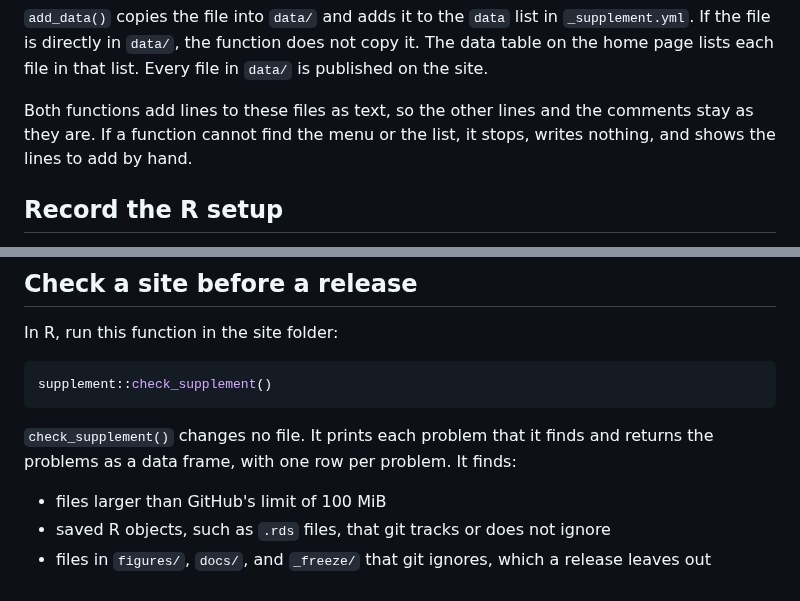
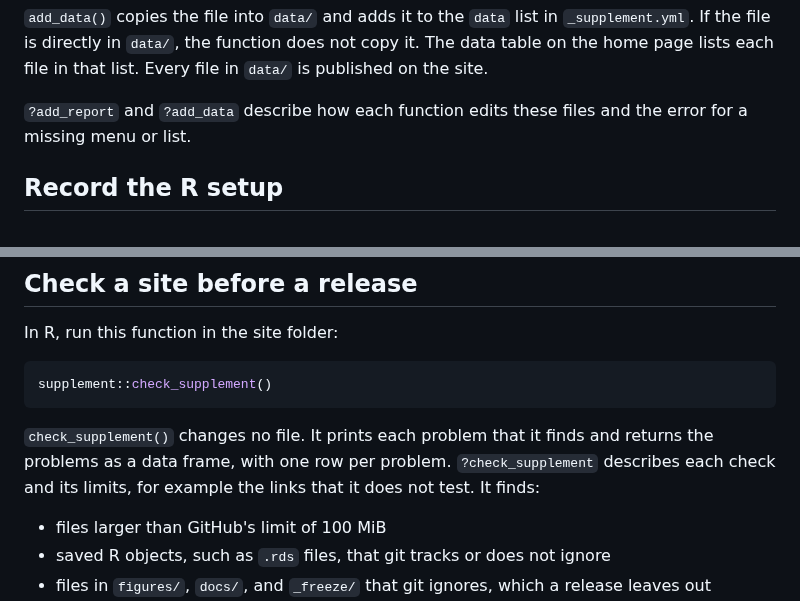
Before and after one commit to jmgirard/supplement, a Markdown page: README.md, 2 parts joined by grey strips. Drawn GitHub-style.

````diff
--- a/README.md
+++ b/README.md
@@ -91,9 +88,8 @@ in `_supplement.yml`. If the file is directly in `data/`, the function does
 not copy it. The data table on the home page lists each file in that list.
 Every file in `data/` is published on the site.
 
-Both functions add lines to these files as text, so the other lines and
-the comments stay as they are. If a function cannot find the menu or the
-list, it stops, writes nothing, and shows the lines to add by hand.
+`?add_report` and `?add_data` describe how each function edits these
+files and the error for a missing menu or list.
 
 ## Record the R setup
 
@@ -119,8 +115,9 @@ supplement::check_supplement()
 ```
 
 `check_supplement()` changes no file. It prints each problem that it finds
-and returns the problems as a data frame, with one row per problem. It
-finds:
+and returns the problems as a data frame, with one row per problem.
+`?check_supplement` describes each check and its limits, for example the
+links that it does not test. It finds:
 
 - files larger than GitHub's limit of 100 MiB
 - saved R objects, such as `.rds` files, that git tracks or does not ignore
````
Also changed, not shown: other parts of README.md (+12 -33 lines), cairn/ROADMAP.md (+1 -1 lines), cairn/milestones/M051-readme-main-steps.md (+6 -3 lines).
